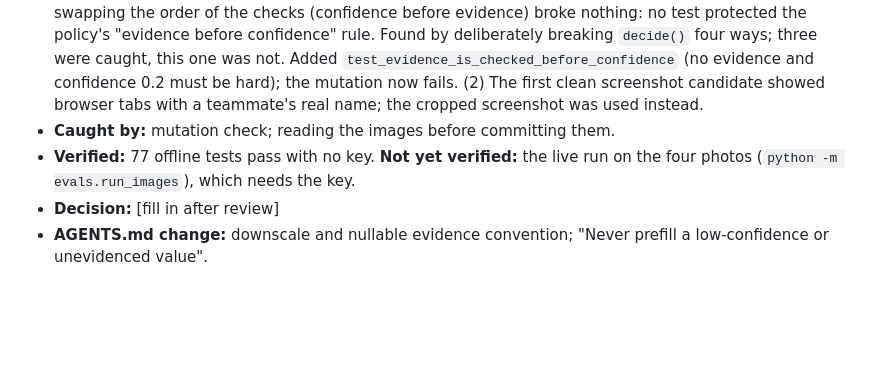
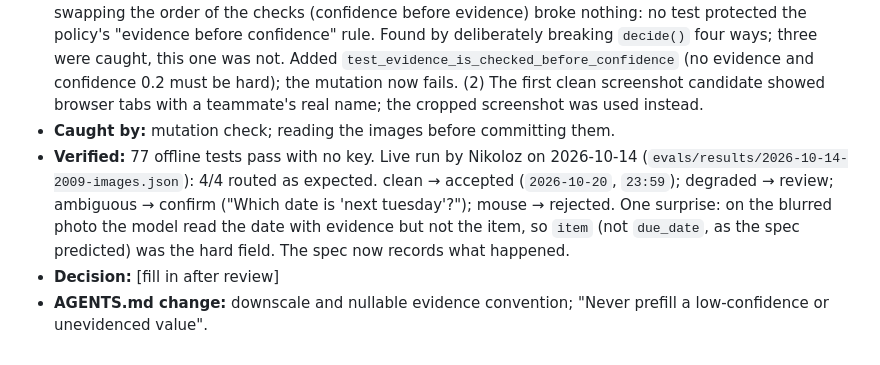
Before and after one commit to NTsik0/TeamRepoAIPoweredApps, a Markdown page: docs/delegation-log.md, the part around the change. Rendered like a GitHub page; blank space fills up the shorter version.

Commit message:
Lab 3: record the live image run (4/4) in the spec and delegation log

```diff
--- a/docs/delegation-log.md
+++ b/docs/delegation-log.md
@@ -42,6 +42,6 @@ Format:
 - **Delegated to:** Claude (Opus 5.5), pointed at both docs, `AGENTS.md` and the course reference `Lab-3/examples/poster-extraction/`. Spec and policy were written and committed before the code. The four photos were taken by Nikoloz.
 - **Came back wrong:** (1) the first test for "a guessed date without evidence" used confidence 0.95, so swapping the order of the checks (confidence before evidence) broke nothing: no test protected the policy's "evidence before confidence" rule. Found by deliberately breaking `decide()` four ways; three were caught, this one was not. Added `test_evidence_is_checked_before_confidence` (no evidence and confidence 0.2 must be hard); the mutation now fails. (2) The first clean screenshot candidate showed browser tabs with a teammate's real name; the cropped screenshot was used instead.
 - **Caught by:** mutation check; reading the images before committing them.
-- **Verified:** 77 offline tests pass with no key. **Not yet verified:** the live run on the four photos (`python -m evals.run_images`), which needs the key.
+- **Verified:** 77 offline tests pass with no key. Live run by Nikoloz on 2026-10-14 (`evals/results/2026-10-14-2009-images.json`): 4/4 routed as expected. clean → accepted (`2026-10-20`, `23:59`); degraded → review; ambiguous → confirm ("Which date is 'next tuesday'?"); mouse → rejected. One surprise: on the blurred photo the model read the date with evidence but not the item, so `item` (not `due_date`, as the spec predicted) was the hard field. The spec now records what happened.
 - **Decision:** [fill in after review]
 - **AGENTS.md change:** downscale and nullable evidence convention; "Never prefill a low-confidence or unevidenced value".
```
Also changed, not shown: docs/multimodal-spec.md (+2 -2 lines).
